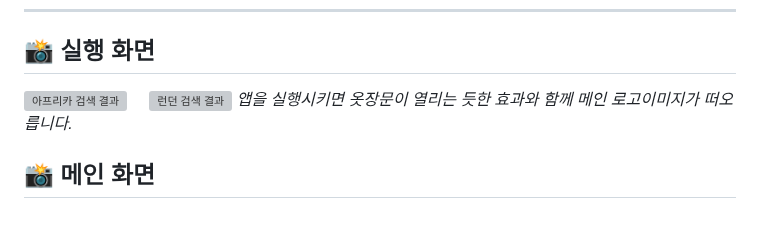
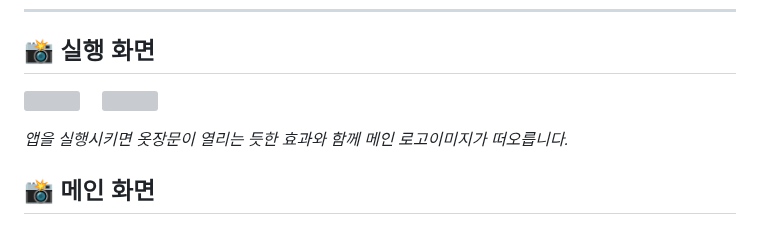
Before and after one commit to rwaniprogram/Daily_Closet, a Markdown page: README.md, the part around the change. Rendered like a GitHub page; grey boxes are pictures that could not be loaded.

```diff
--- a/README.md
+++ b/README.md
@@ -22,8 +22,7 @@
 ---
 
 ## 📸 실행 화면
-  <img width="180" height="420" alt="아프리카 검색 결과" src="https://github.com/user-attachments/assets/e944c590-6495-46f8-aaca-113c3339d7f4" />
-  &nbsp;&nbsp;&nbsp;&nbsp;<img width="180" height="420" alt="런던 검색 결과" src="https://github.com/user-attachments/assets/10b08eef-6f6a-4452-9021-6e9dc31921bd" />
+  <img width="180" height="420" src="https://github.com/user-attachments/assets/e944c590-6495-46f8-aaca-113c3339d7f4" /> &nbsp;&nbsp;&nbsp;&nbsp;<img width="180" height="420" src="https://github.com/user-attachments/assets/10b08eef-6f6a-4452-9021-6e9dc31921bd" />
 </p>
 <em>앱을 실행시키면 옷장문이 열리는 듯한 효과와 함께 메인 로고이미지가 떠오릅니다.</em>
 
```
